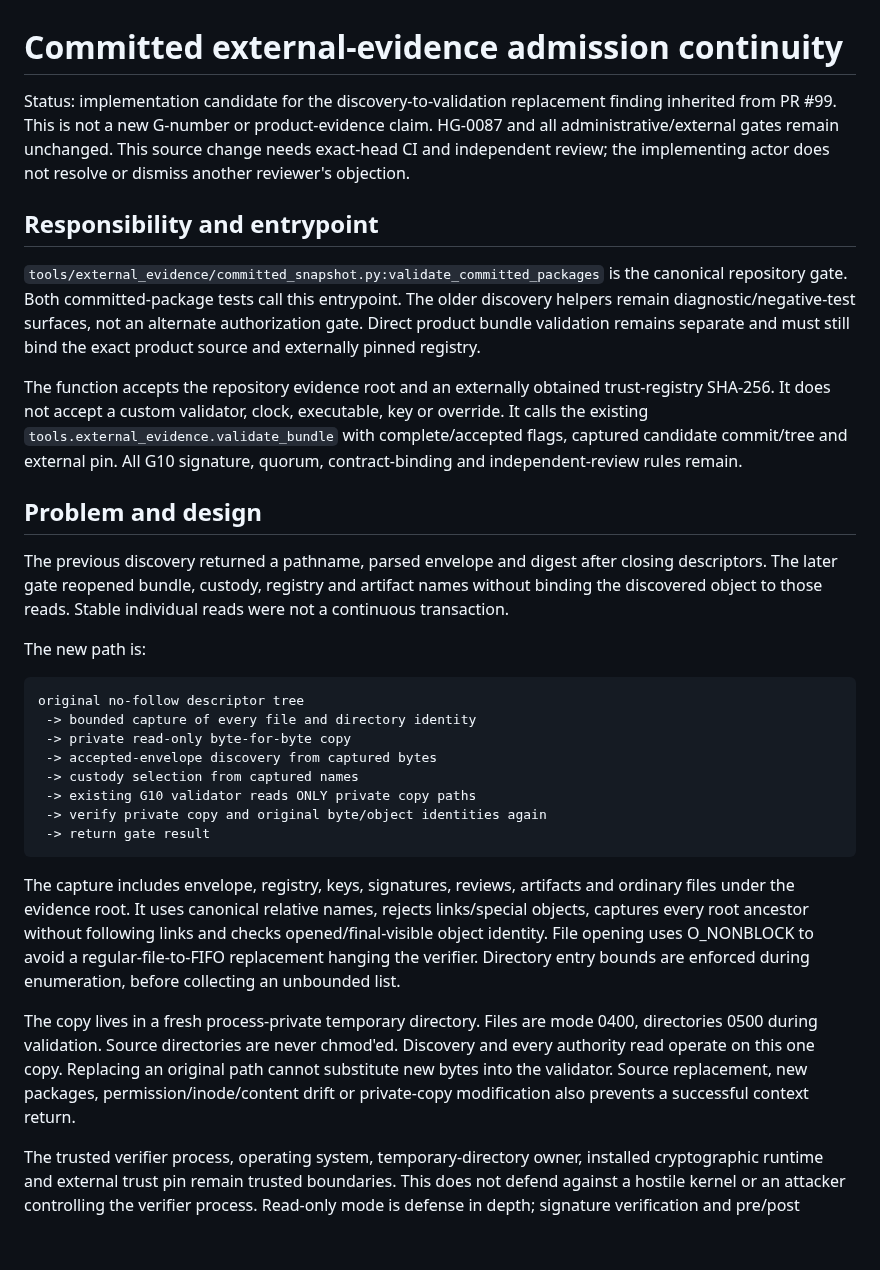
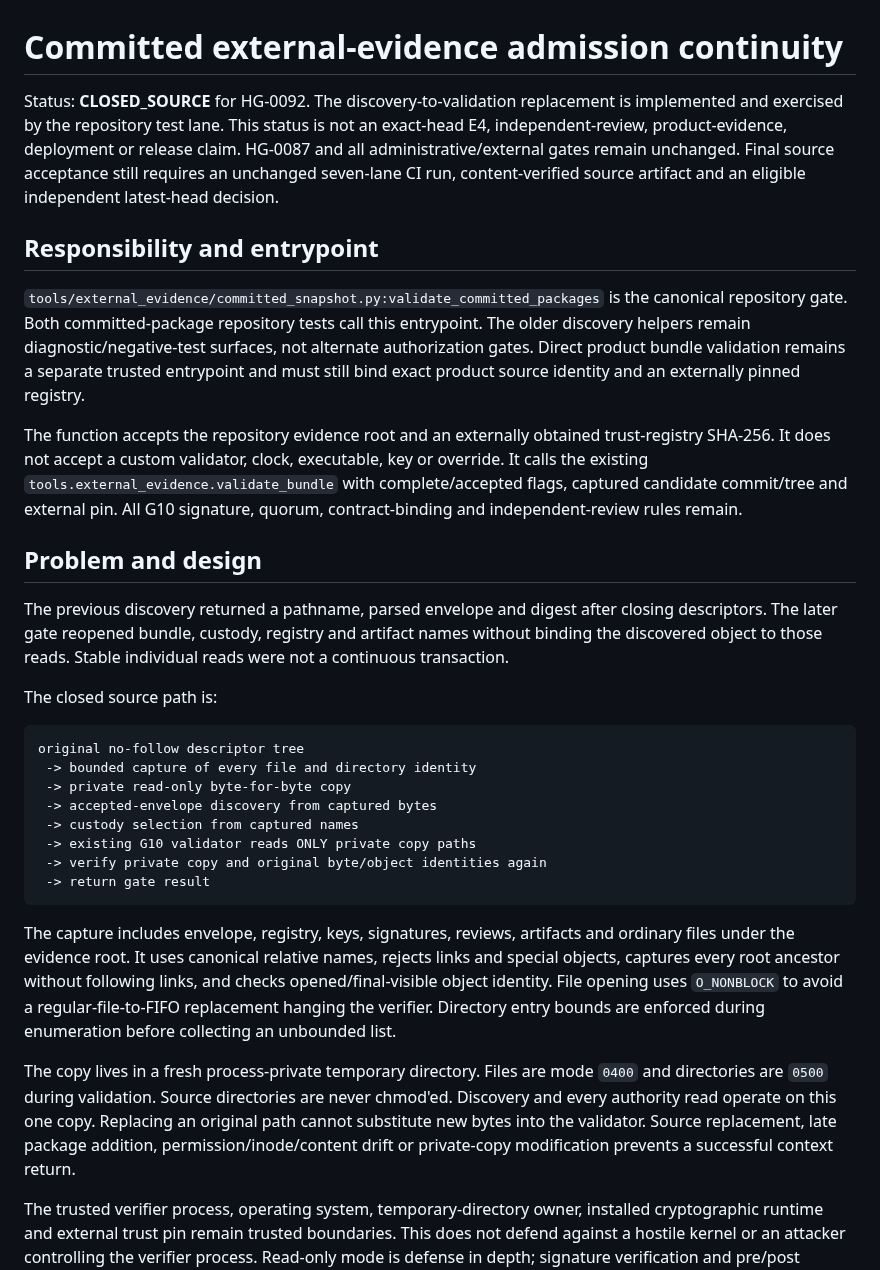
Before and after one commit to TrillionniumFoundation/hepta-glasses, a Markdown page: docs/development/ADMISSION_CONTINUITY.md, the part around one of its changes. Rendered like a GitHub page; blank space fills up the shorter version.

Commit message:
docs(evidence): record HG-0092 source closure boundary

````diff
--- a/docs/development/ADMISSION_CONTINUITY.md
+++ b/docs/development/ADMISSION_CONTINUITY.md
@@ -1,18 +1,20 @@
 # Committed external-evidence admission continuity
 
-Status: implementation candidate for the discovery-to-validation replacement
-finding inherited from PR #99. This is not a new G-number or product-evidence
-claim. HG-0087 and all administrative/external gates remain unchanged. This
-source change needs exact-head CI and independent review; the implementing actor
-does not resolve or dismiss another reviewer's objection.
+Status: **CLOSED_SOURCE** for HG-0092. The discovery-to-validation replacement
+is implemented and exercised by the repository test lane. This status is not an
+exact-head E4, independent-review, product-evidence, deployment or release claim.
+HG-0087 and all administrative/external gates remain unchanged. Final source
+acceptance still requires an unchanged seven-lane CI run, content-verified source
+artifact and an eligible independent latest-head decision.
 
 ## Responsibility and entrypoint
 
 `tools/external_evidence/committed_snapshot.py:validate_committed_packages` is the
-canonical repository gate. Both committed-package tests call this entrypoint.
-The older discovery helpers remain diagnostic/negative-test surfaces, not an
-alternate authorization gate. Direct product bundle validation remains separate
-and must still bind the exact product source and externally pinned registry.
+canonical repository gate. Both committed-package repository tests call this
+entrypoint. The older discovery helpers remain diagnostic/negative-test surfaces,
+not alternate authorization gates. Direct product bundle validation remains a
+separate trusted entrypoint and must still bind exact product source identity and
+an externally pinned registry.
 
 The function accepts the repository evidence root and an externally obtained
 trust-registry SHA-256. It does not accept a custom validator, clock, executable,
@@ -27,7 +29,7 @@ closing descriptors. The later gate reopened bundle, custody, registry and
 artifact names without binding the discovered object to those reads. Stable
 individual reads were not a continuous transaction.
 
-The new path is:
+The closed source path is:
 
 ```text
 original no-follow descriptor tree
@@ -42,17 +44,17 @@ original no-follow descriptor tree
 
 The capture includes envelope, registry, keys, signatures, reviews, artifacts and
 ordinary files under the evidence root. It uses canonical relative names, rejects
-links/special objects, captures every root ancestor without following links and
-checks opened/final-visible object identity. File opening uses O_NONBLOCK to
-avoid a regular-file-to-FIFO replacement hanging the verifier. Directory entry
-bounds are enforced during enumeration, before collecting an unbounded list.
+links and special objects, captures every root ancestor without following links,
+and checks opened/final-visible object identity. File opening uses `O_NONBLOCK`
+to avoid a regular-file-to-FIFO replacement hanging the verifier. Directory
+entry bounds are enforced during enumeration before collecting an unbounded list.
 
 The copy lives in a fresh process-private temporary directory. Files are mode
-0400, directories 0500 during validation. Source directories are never chmod'ed.
-Discovery and every authority read operate on this one copy. Replacing an
-original path cannot substitute new bytes into the validator. Source replacement,
-new packages, permission/inode/content drift or private-copy modification also
-prevents a successful context return.
+`0400` and directories are `0500` during validation. Source directories are never
+chmod'ed. Discovery and every authority read operate on this one copy. Replacing
+an original path cannot substitute new bytes into the validator. Source
+replacement, late package addition, permission/inode/content drift or private-copy
+modification prevents a successful context return.
 
 The trusted verifier process, operating system, temporary-directory owner,
 installed cryptographic runtime and external trust pin remain trusted boundaries.
````
Also changed, not shown: other parts of docs/development/ADMISSION_CONTINUITY.md (+21 -18 lines).
